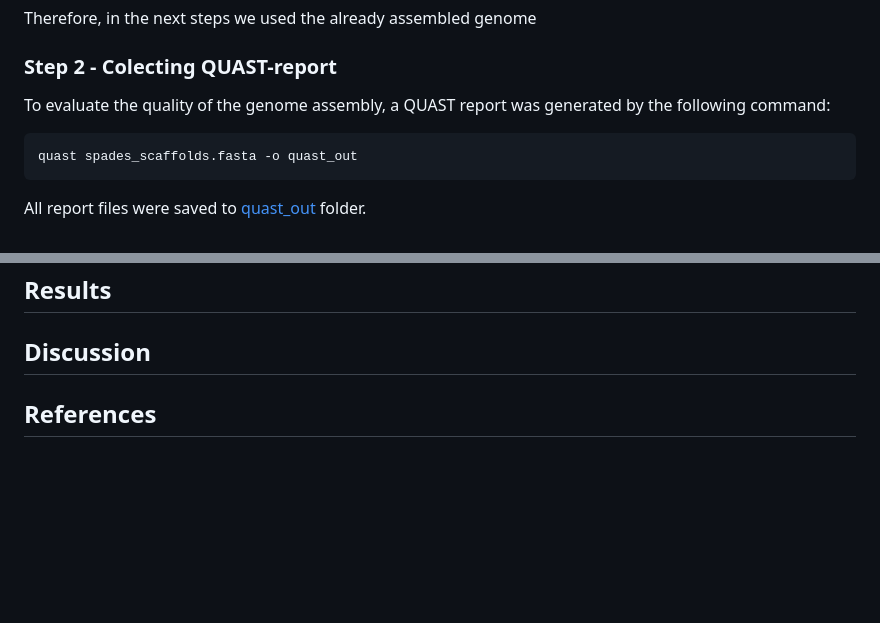
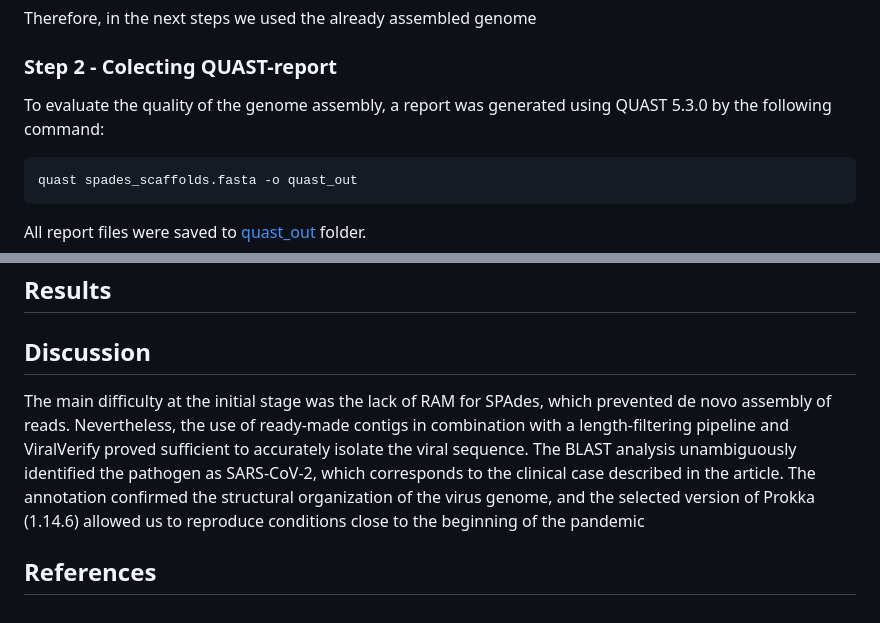
Before and after one commit to noonecanhearyou/analysis-of-genomic-and-transcriptomic-data-itmo-2026, a Markdown page: task_1/readme.md, 2 parts joined by grey strips. Drawn GitHub-style; blank space fills up the shorter version.

````diff
--- a/task_1/readme.md
+++ b/task_1/readme.md
@@ -56,7 +56,7 @@ The reads contain too many k-mers to fit into available memory. You need approx.
 ```
 Therefore, in the next steps we used the already assembled genome
 ### Step 2 - Colecting QUAST-report
-To evaluate the quality of the genome assembly, a QUAST report was generated by the following command:
+To evaluate the quality of the genome assembly, a report was generated using QUAST 5.3.0 by the following command:
 ```bash
 quast spades_scaffolds.fasta -o quast_out
 ```
@@ -80,5 +80,5 @@ prokka --cpus ${GALAXY_SLOTS:-8} --quiet --outdir outdir --prefix prokka --incre
 ## Results
 
 ## Discussion
-
+The main difficulty at the initial stage was the lack of RAM for SPAdes, which prevented de novo assembly of reads. Nevertheless, the use of ready-made contigs in combination with a length-filtering pipeline and ViralVerify proved sufficient to accurately isolate the viral sequence. The BLAST analysis unambiguously identified the pathogen as SARS-CoV-2, which corresponds to the clinical case described in the article. The annotation confirmed the structural organization of the virus genome, and the selected version of Prokka (1.14.6) allowed us to reproduce conditions close to the beginning of the pandemic
 ## References
````
